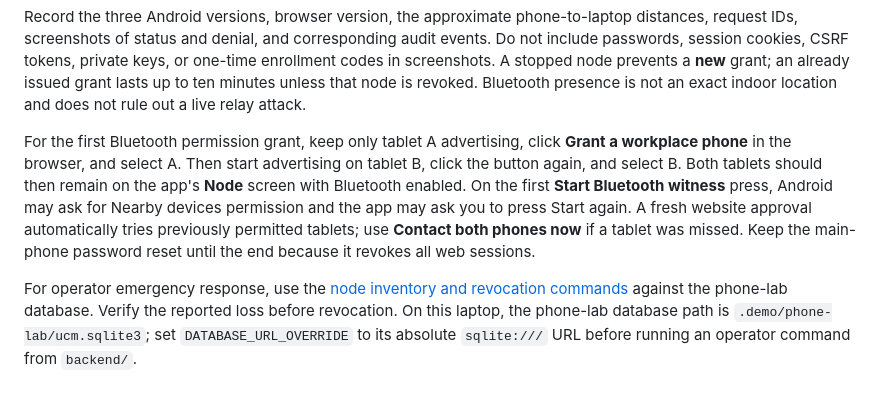
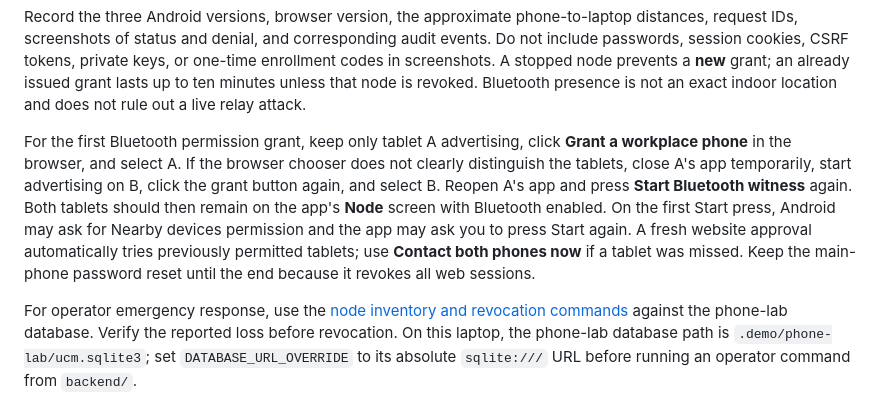
Before and after one commit to godly-AK/unified-credentials-manager, a Markdown page: docs/PHONE_LAB.md, the part around the change. GitHub-like rendering.

Commit message:
Clarify one-tablet-at-a-time Bluetooth grant

```diff
--- a/docs/PHONE_LAB.md
+++ b/docs/PHONE_LAB.md
@@ -43,7 +43,7 @@ Use a fresh synthetic account. Keep the two workplace phones apart from the main
 
 Record the three Android versions, browser version, the approximate phone-to-laptop distances, request IDs, screenshots of status and denial, and corresponding audit events. Do not include passwords, session cookies, CSRF tokens, private keys, or one-time enrollment codes in screenshots. A stopped node prevents a **new** grant; an already issued grant lasts up to ten minutes unless that node is revoked. Bluetooth presence is not an exact indoor location and does not rule out a live relay attack.
 
-For the first Bluetooth permission grant, keep only tablet A advertising, click **Grant a workplace phone** in the browser, and select A. Then start advertising on tablet B, click the button again, and select B. Both tablets should then remain on the app's **Node** screen with Bluetooth enabled. On the first **Start Bluetooth witness** press, Android may ask for Nearby devices permission and the app may ask you to press Start again. A fresh website approval automatically tries previously permitted tablets; use **Contact both phones now** if a tablet was missed. Keep the main-phone password reset until the end because it revokes all web sessions.
+For the first Bluetooth permission grant, keep only tablet A advertising, click **Grant a workplace phone** in the browser, and select A. If the browser chooser does not clearly distinguish the tablets, close A's app temporarily, start advertising on B, click the grant button again, and select B. Reopen A's app and press **Start Bluetooth witness** again. Both tablets should then remain on the app's **Node** screen with Bluetooth enabled. On the first Start press, Android may ask for Nearby devices permission and the app may ask you to press Start again. A fresh website approval automatically tries previously permitted tablets; use **Contact both phones now** if a tablet was missed. Keep the main-phone password reset until the end because it revokes all web sessions.
 
 For operator emergency response, use the [node inventory and revocation commands](TRUST_LEVELS.md#operator-response-to-a-lost-workplace-node) against the phone-lab database. Verify the reported loss before revocation. On this laptop, the phone-lab database path is `.demo/phone-lab/ucm.sqlite3`; set `DATABASE_URL_OVERRIDE` to its absolute `sqlite:///` URL before running an operator command from `backend/`.
 
```
